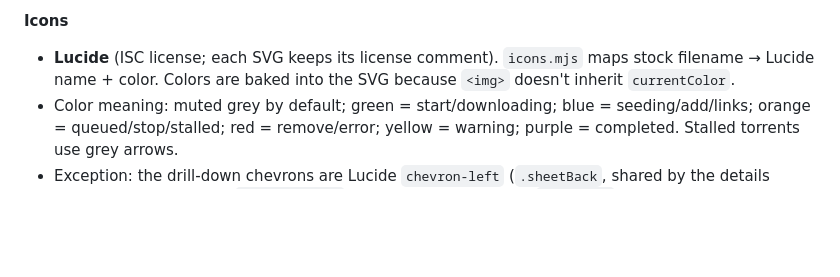
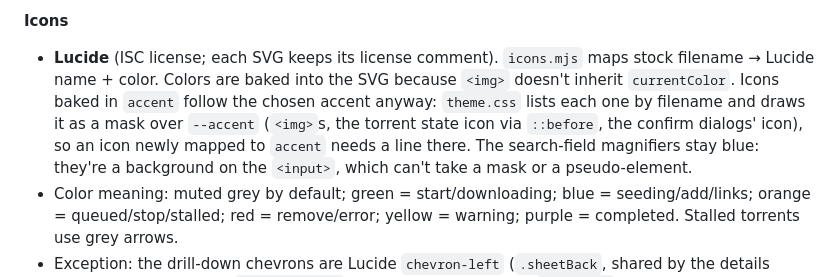
Before and after one commit to englund/bitsy-qbittorrent-theme, a Markdown page: HANDOFF.md, the part around the change. Drawn GitHub-style; blank space fills up the shorter version.

Commit message:
docs: record how accent icons follow the accent color
Co-Authored-By: Claude Opus 5.5 <noreply@anthropic.com>

```diff
--- a/HANDOFF.md
+++ b/HANDOFF.md
@@ -116,7 +116,7 @@ Sources: Apple HIG (layout, lists and tables, sheets, buttons, menus, text field
 - Tab rows that don't fit **scroll sideways** (desktop only now: mobile replaced every such row with drill-down lists or a menu). (A "⋮ more" overflow menu was built and then reverted; don't reintroduce it.)
 
 **Icons**
-- **Lucide** (ISC license; each SVG keeps its license comment). `icons.mjs` maps stock filename → Lucide name + color. Colors are baked into the SVG because `<img>` doesn't inherit `currentColor`.
+- **Lucide** (ISC license; each SVG keeps its license comment). `icons.mjs` maps stock filename → Lucide name + color. Colors are baked into the SVG because `<img>` doesn't inherit `currentColor`. Icons baked in `accent` follow the chosen accent anyway: `theme.css` lists each one by filename and draws it as a mask over `--accent` (`<img>`s, the torrent state icon via `::before`, the confirm dialogs' icon), so an icon newly mapped to `accent` needs a line there. The search-field magnifiers stay blue: they're a background on the `<input>`, which can't take a mask or a pseudo-element.
 - Color meaning: muted grey by default; green = start/downloading; blue = seeding/add/links; orange = queued/stop/stalled; red = remove/error; yellow = warning; purple = completed. Stalled torrents use grey arrows.
 - Exception: the drill-down chevrons are Lucide `chevron-left` (`.sheetBack`, shared by the details sheet and Options) and `chevron-right` (the list rows), inlined in `theme.css` as CSS masks so they take the text color. The back one is nudged up 1px to line up with the title's capitals. (Rotated CSS-border chevrons were tried; they rendered lopsided.)
 - To regenerate: download `lucide-static@1.61.0` (the command is in the header of `icons.mjs`), then run `node icons.mjs <path>/package/icons`.
```
